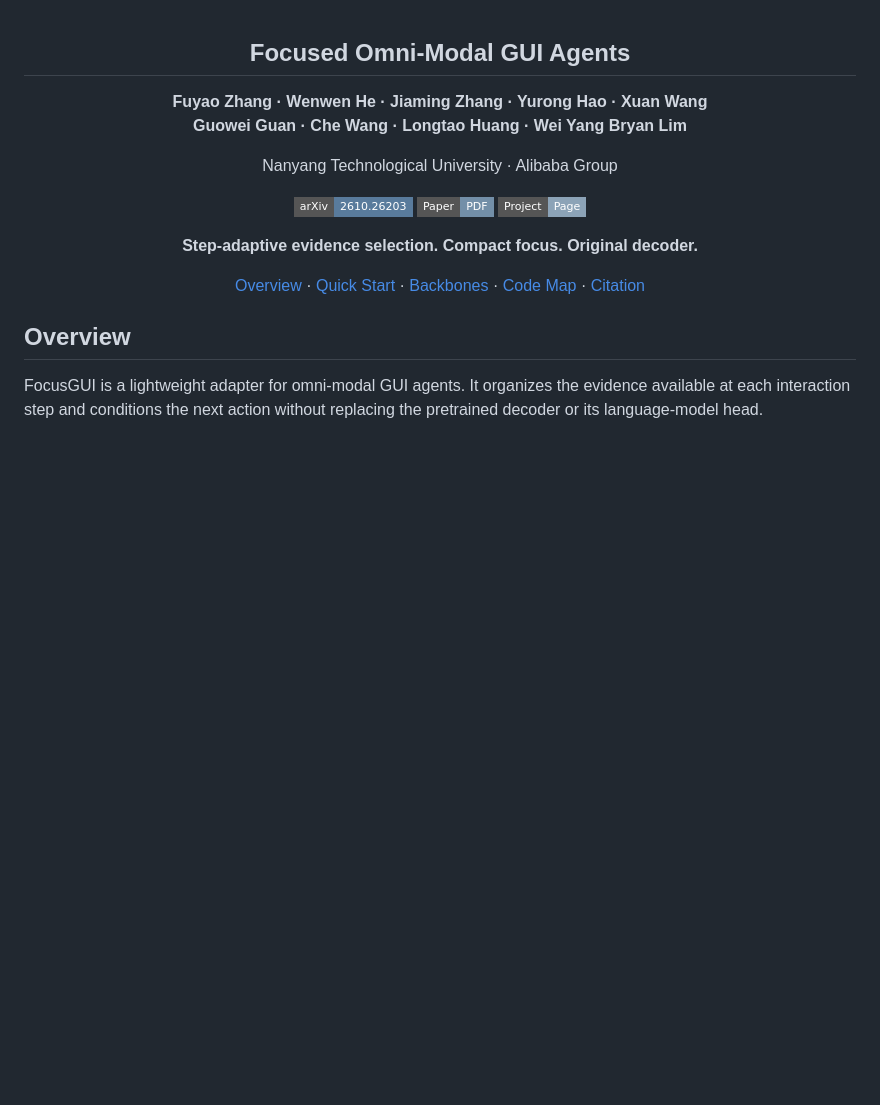
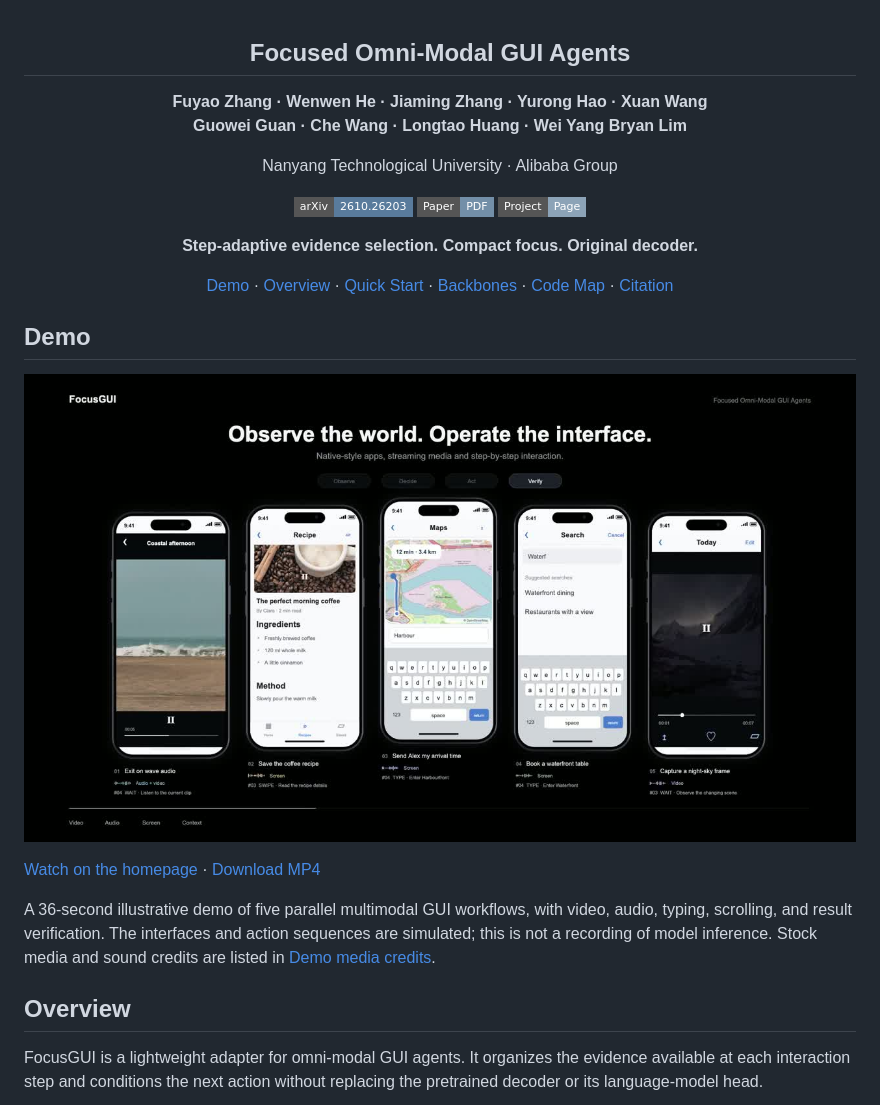
Before and after one commit to fyzhang1/FocusGUI, a Markdown page: README.md, the part around the change. GitHub-like rendering; pictures changed too: assets/focusgui_demo_poster.jpg (added); badges without logos; blank space fills up the shorter version.

Commit message:
Add parallel-phone demo video and media credits

```diff
--- a/README.md
+++ b/README.md
@@ -13,9 +13,17 @@ Nanyang Technological University · Alibaba Group
 
 **Step-adaptive evidence selection. Compact focus. Original decoder.**
 
-[Overview](#overview) · [Quick Start](#quick-start) · [Backbones](#other-backbones) · [Code Map](#code-map) · [Citation](#citation)
+[Demo](#demo) · [Overview](#overview) · [Quick Start](#quick-start) · [Backbones](#other-backbones) · [Code Map](#code-map) · [Citation](#citation)
 
 </div>
+
+## Demo
+
+[![FocusGUI parallel-phone demo](assets/focusgui_demo_poster.jpg)](https://fyzhang1.github.io/#publications)
+
+[Watch on the homepage](https://fyzhang1.github.io/#publications) · [Download MP4](assets/focusgui_demo.mp4)
+
+A 36-second illustrative demo of five parallel multimodal GUI workflows, with video, audio, typing, scrolling, and result verification. The interfaces and action sequences are simulated; this is not a recording of model inference. Stock media and sound credits are listed in [Demo media credits](assets/DEMO_MEDIA_CREDITS.md).
 
 ## Overview
 
```
Also changed, not shown: assets/DEMO_MEDIA_CREDITS.md (added, +25 -0 lines), 1 other file.
